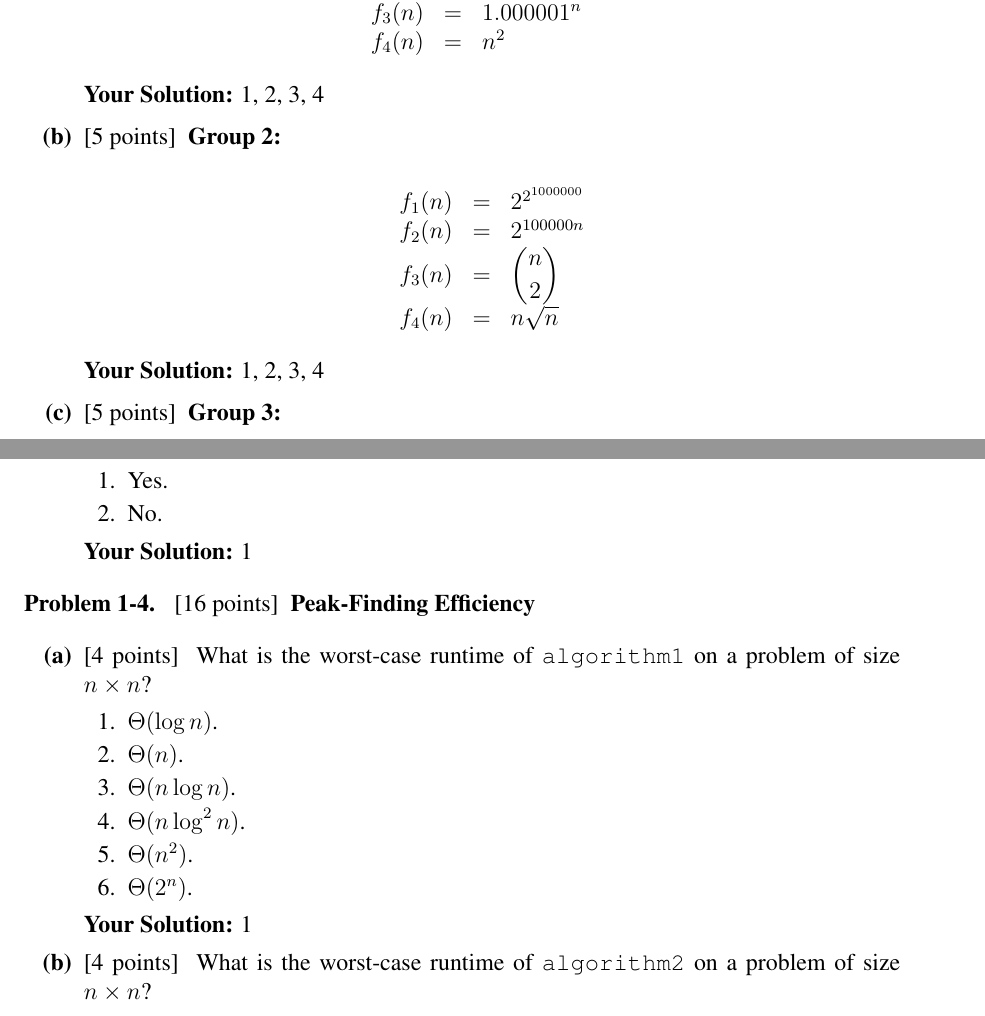
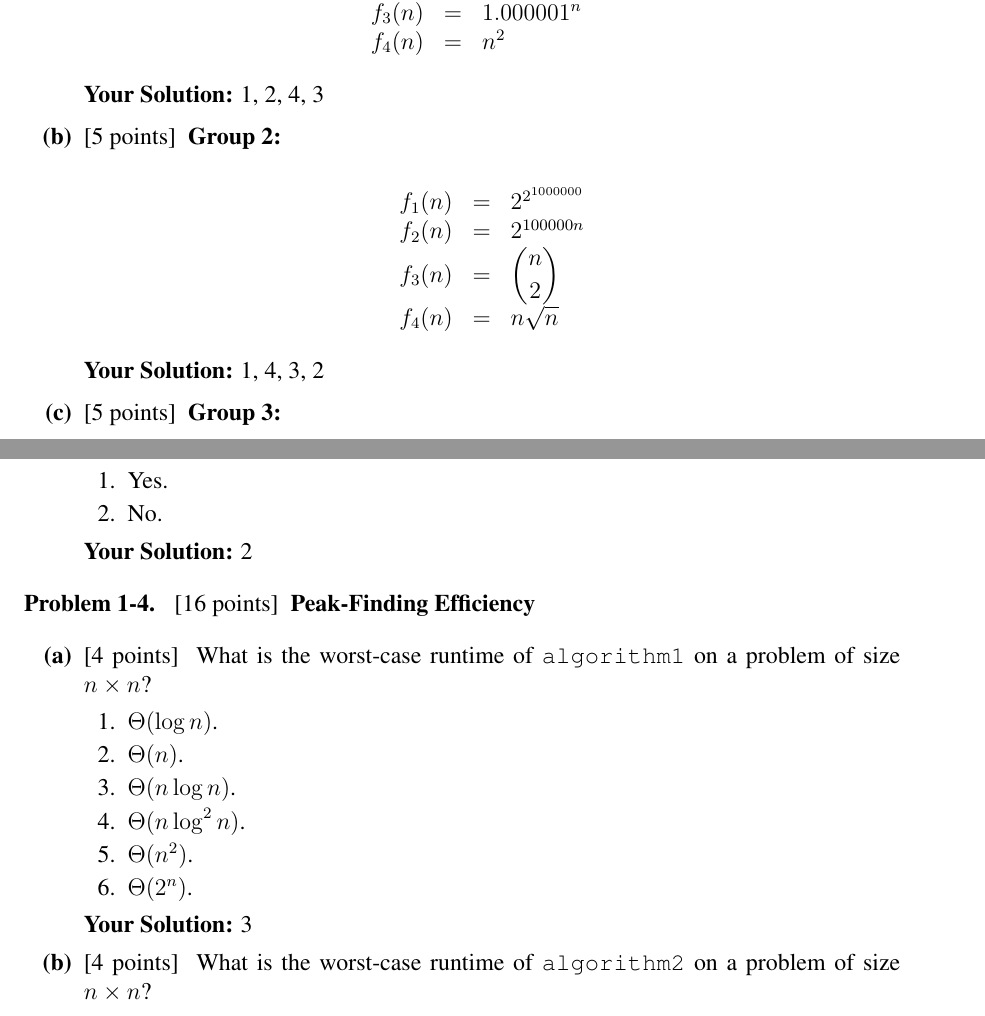
Before and after one commit to shterrett/mit-intro-algorithms, a LaTeX document (ps_1/ps1_sol.tex): two parts of pages 1 and 4 of 6, joined at a grey line, cut so that both start at the same text. Compiled offline with pdfLaTeX.

Commit message:
Attempted solutions to PS 1

```diff
--- a/ps_1/ps1_sol.tex
+++ b/ps_1/ps1_sol.tex
@@ -79,7 +79,7 @@ $$
 
 \ifsolution \solution{}
 %%% PROBLEM 1(a) SOLUTION START %%%
-1, 2, 3, 4
+1, 2, 4, 3
 %%% PROBLEM 1(a) SOLUTION END %%%
 \fi
 
@@ -96,7 +96,7 @@ $$
 
 \ifsolution \solution{}
 %%% PROBLEM 1(b) SOLUTION START %%%
-1, 2, 3, 4
+1, 4, 3, 2
 %%% PROBLEM 1(b) SOLUTION END %%%
 \fi
 
@@ -278,7 +278,7 @@ and which are efficient.
 
 \ifsolution \solution{}
 %%% PROBLEM 3(d) SOLUTION START %%%
-1
+2
 %%% PROBLEM 3(d) SOLUTION END %%%
 \fi
 
@@ -300,7 +300,7 @@ and which are efficient.
 
 \ifsolution \solution{}
 %%% PROBLEM 4(a) SOLUTION START %%%
-1
+3
 %%% PROBLEM 4(a) SOLUTION END %%%
 \fi
 
```
Also changed, not shown: ps_1/ps1_sol.tex (10 more changed lines), 2 other files.
